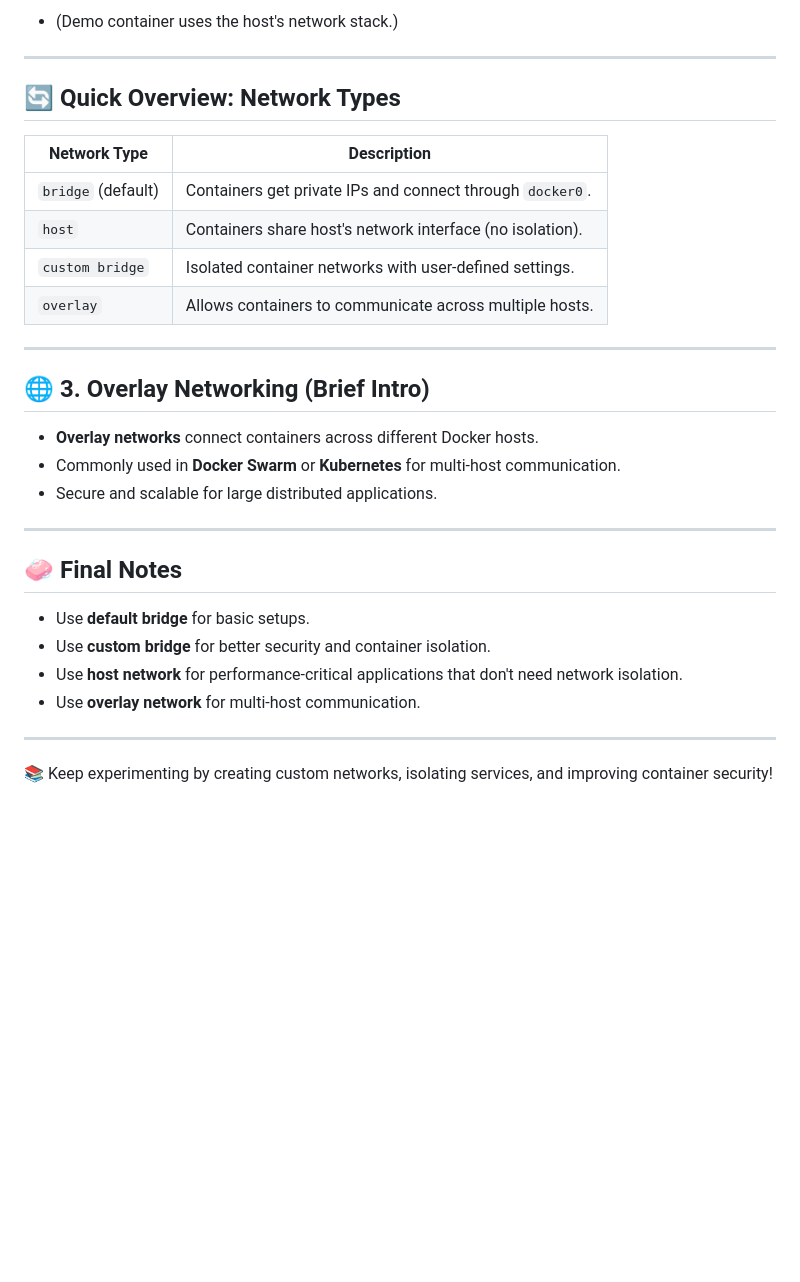
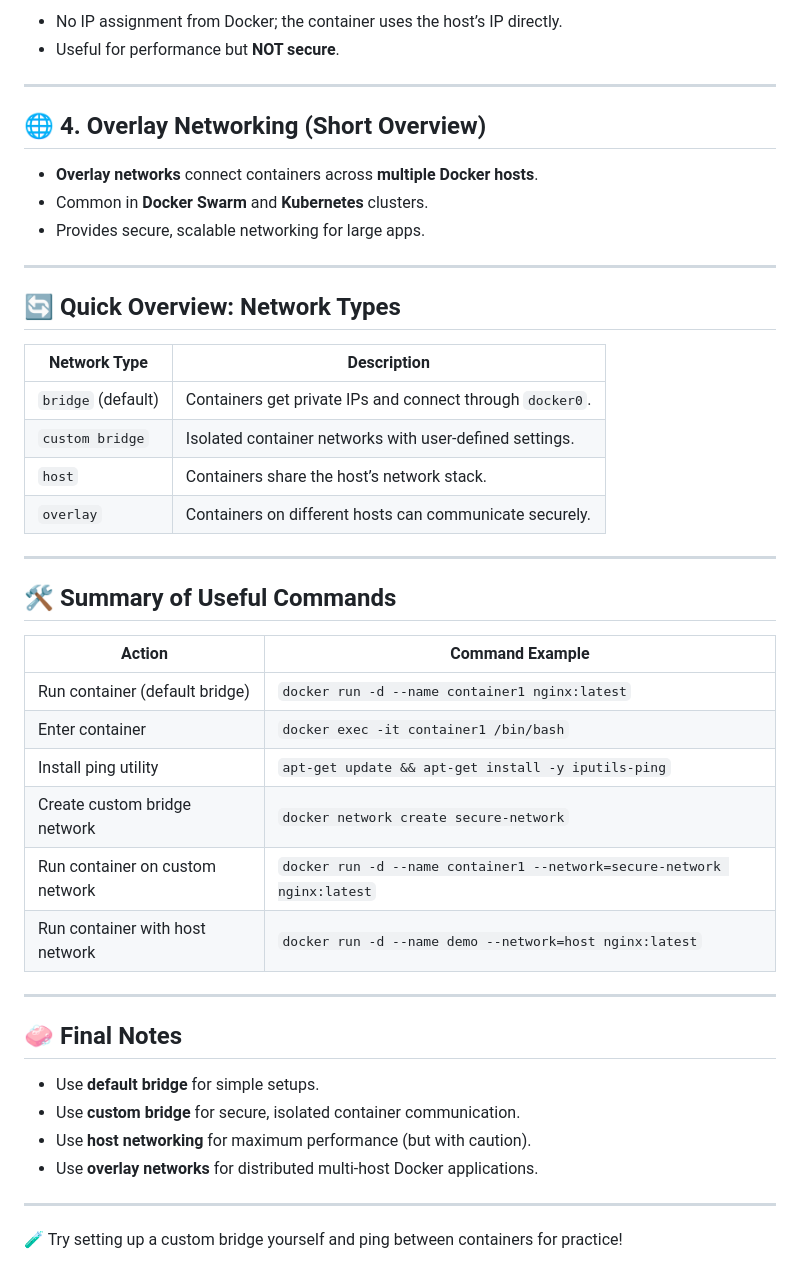
Before and after one commit to ssibbya/MyDevopsJourney, a Markdown page: Docker-Learnings/Readme.md, the part around one of its changes. GitHub-like rendering; blank space fills up the shorter version.

````diff
--- a/Docker-Learnings/Readme.md
+++ b/Docker-Learnings/Readme.md
@@ -192,6 +182,15 @@ docker run -d --name demo --network=host nginx:latest
 ```
 
-- (Demo container uses the host's network stack.)
+- No IP assignment from Docker; the container uses the host’s IP directly.
+- Useful for performance but **NOT secure**.
+
+---
+
+## 🌐 4. Overlay Networking (Short Overview)
+
+- **Overlay networks** connect containers across **multiple Docker hosts**.
+- Common in **Docker Swarm** and **Kubernetes** clusters.
+- Provides secure, scalable networking for large apps.
 
 ---
 
@@ -200,27 +199,32 @@ docker run -d --name demo --network=host nginx:latest
 | Network Type      | Description                                               |
 |-------------------|-----------------------------------------------------------|
 | `bridge` (default) | Containers get private IPs and connect through `docker0`. |
-| `host`             | Containers share host's network interface (no isolation). |
 | `custom bridge`    | Isolated container networks with user-defined settings.   |
-| `overlay`          | Allows containers to communicate across multiple hosts.   |
+| `host`             | Containers share the host’s network stack.                |
+| `overlay`          | Containers on different hosts can communicate securely.  |
 
 ---
 
-## 🌐 3. Overlay Networking (Brief Intro)
+## 🛠️ Summary of Useful Commands
 
-- **Overlay networks** connect containers across different Docker hosts.
-- Commonly used in **Docker Swarm** or **Kubernetes** for multi-host communication.
-- Secure and scalable for large distributed applications.
+| Action                              | Command Example |
+|-------------------------------------|-----------------|
+| Run container (default bridge)      | `docker run -d --name container1 nginx:latest` |
+| Enter container                     | `docker exec -it container1 /bin/bash` |
+| Install ping utility                | `apt-get update && apt-get install -y iputils-ping` |
+| Create custom bridge network        | `docker network create secure-network` |
+| Run container on custom network     | `docker run -d --name container1 --network=secure-network nginx:latest` |
+| Run container with host network     | `docker run -d --name demo --network=host nginx:latest` |
 
 ---
 
 ## 🧼 Final Notes
 
-- Use **default bridge** for basic setups.
-- Use **custom bridge** for better security and container isolation.
-- Use **host network** for performance-critical applications that don't need network isolation.
-- Use **overlay network** for multi-host communication.
+- Use **default bridge** for simple setups.
+- Use **custom bridge** for secure, isolated container communication.
+- Use **host networking** for maximum performance (but with caution).
+- Use **overlay networks** for distributed multi-host Docker applications.
 
 ---
 
-📚 Keep experimenting by creating custom networks, isolating services, and improving container security!
+🧪 Try setting up a custom bridge yourself and ping between containers for practice!
````
Also changed, not shown: other parts of Docker-Learnings/Readme.md (+39 -49 lines).
